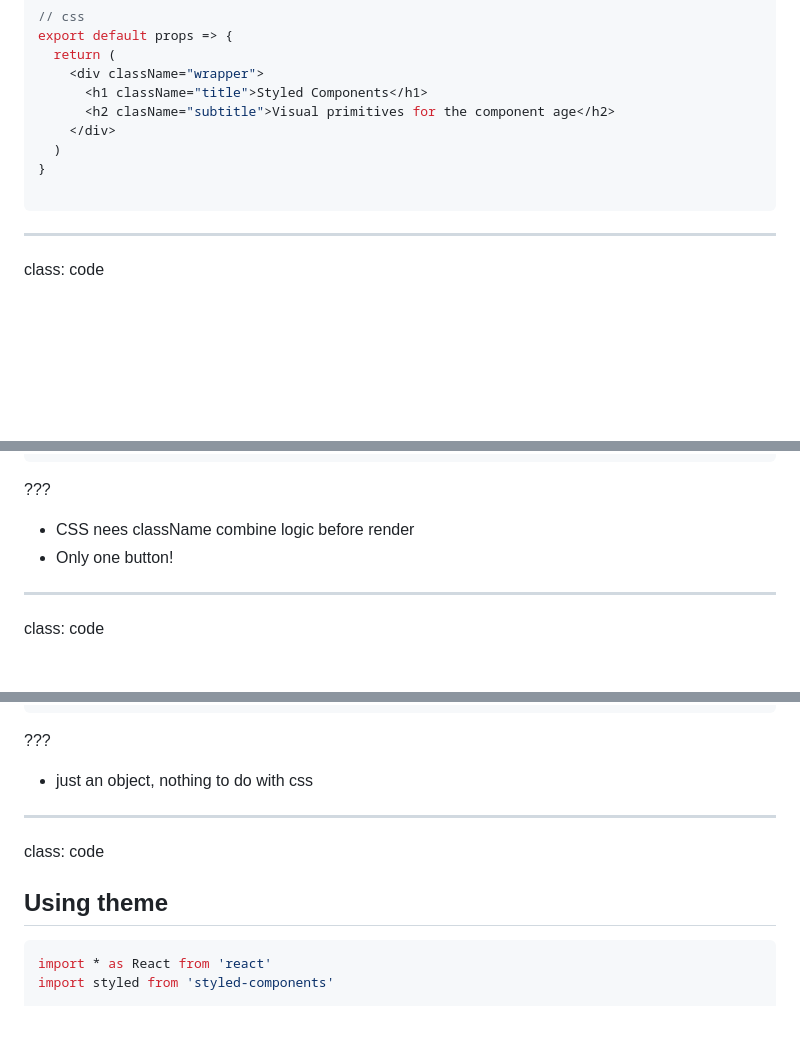
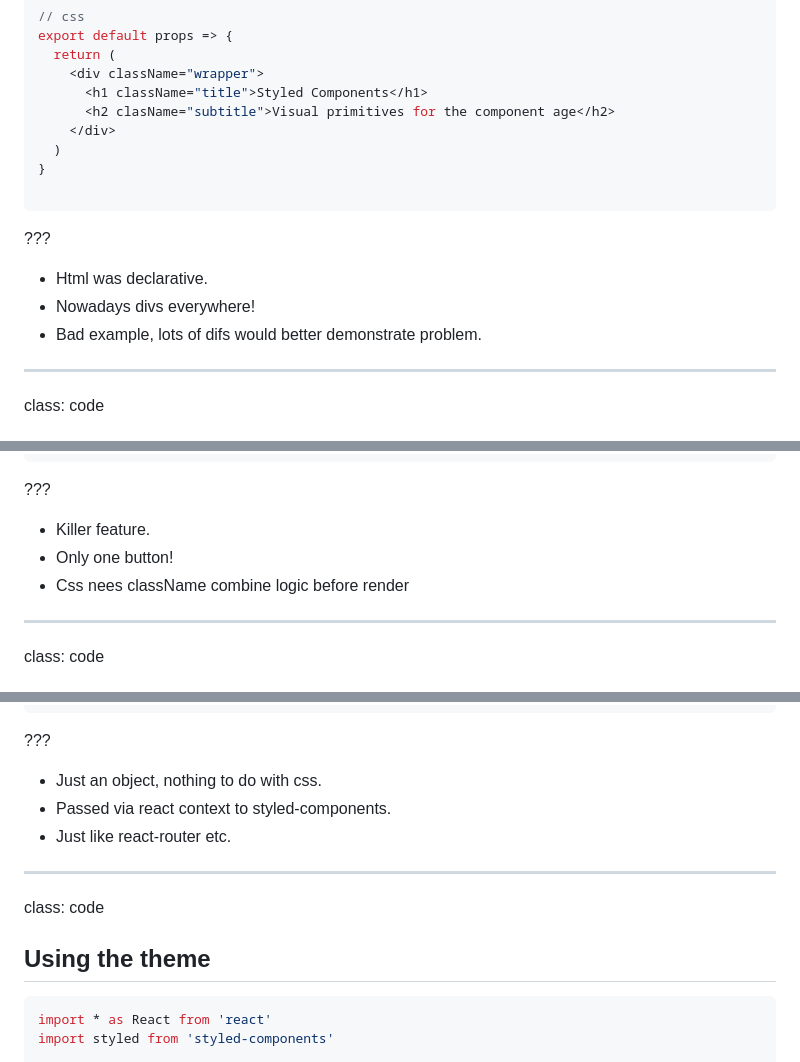
Before and after one commit to akileh/css-in-js, a Markdown page: markdown.md, 3 parts joined by grey strips. Rendered like a GitHub page; blank space fills up the shorter version.

````diff
--- a/markdown.md
+++ b/markdown.md
@@ -112,6 +124,11 @@ export default props => {
 
 ```
 
+???
+* Html was declarative.
+* Nowadays divs everywhere!
+* Bad example, lots of difs would better demonstrate problem.
+
 ---
 
 class: code
@@ -135,8 +152,9 @@ export default props => {
 ```
 
 ???
-* CSS nees className combine logic before render
+* Killer feature.
 * Only one button!
+* Css nees className combine logic before render
 
 ---
 
@@ -253,12 +277,14 @@ export default () => {
 ```
 
 ???
-* just an object, nothing to do with css
+* Just an object, nothing to do with css.
+* Passed via react context to styled-components.
+* Just like react-router etc.
 
 ---
 
 class: code
-## Using theme
+## Using the theme
 ```javascript
 import * as React from 'react'
 import styled from 'styled-components'
````
Also changed, not shown: other parts of markdown.md (+72 -20 lines), sc-logo.png (added), 1 other file.
